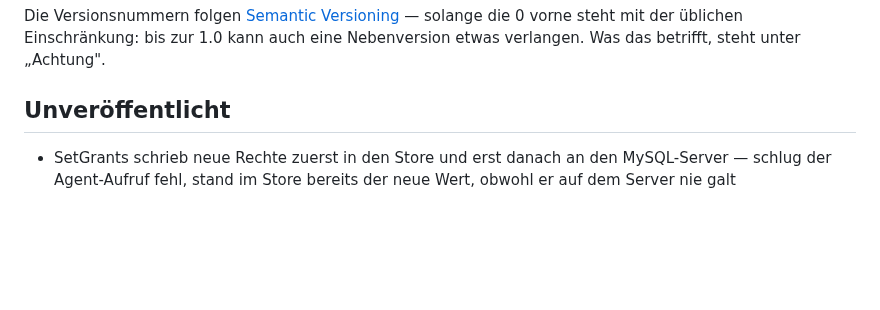
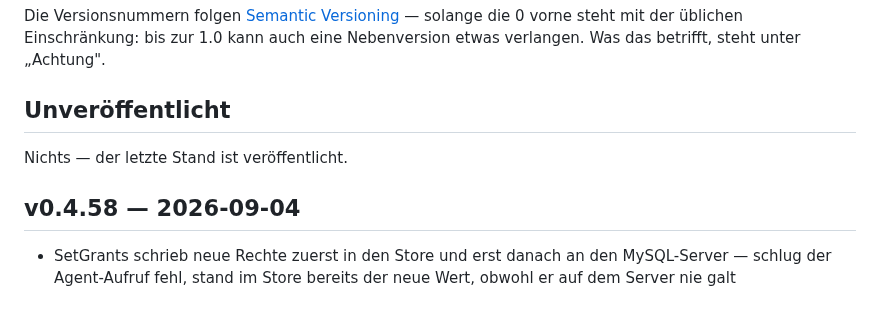
Before and after one commit to marion909/VoltPanel, a Markdown page: CHANGELOG.md, the part around the change. Rendered like a GitHub page; blank space fills up the shorter version.

Commit message:
CHANGELOG.md: v0.4.58
Co-Authored-By: Claude Sonnet 5 <noreply@anthropic.com>

```diff
--- a/CHANGELOG.md
+++ b/CHANGELOG.md
@@ -12,6 +12,10 @@ solange die 0 vorne steht mit der üblichen Einschränkung: bis zur 1.0 kann auc
 eine Nebenversion etwas verlangen. Was das betrifft, steht unter „Achtung".
 
 ## Unveröffentlicht
+
+Nichts — der letzte Stand ist veröffentlicht.
+
+## v0.4.58 — 2026-09-04
 
 - SetGrants schrieb neue Rechte zuerst in den Store und erst danach an den
   MySQL-Server — schlug der Agent-Aufruf fehl, stand im Store bereits der
```
